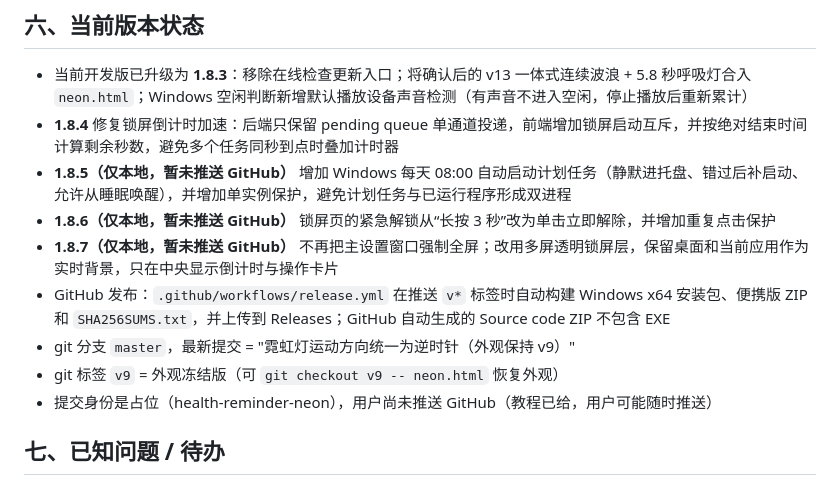
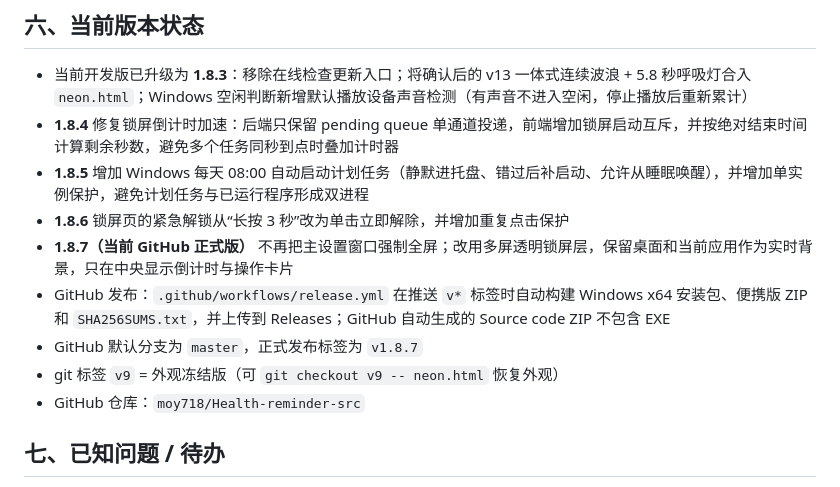
Before and after one commit to moy718/Health-reminder-src, a Markdown page: HANDOFF.md, the part around the change. Drawn GitHub-style.

Commit message:
更新 v1.8.7 发布状态

```diff
--- a/HANDOFF.md
+++ b/HANDOFF.md
@@ -68,13 +68,13 @@ fork 自 [kaima2022/Health-reminder](https://github.com/kaima2022/Health-reminde
 
 - 当前开发版已升级为 **1.8.3**：移除在线检查更新入口；将确认后的 v13 一体式连续波浪 + 5.8 秒呼吸灯合入 `neon.html`；Windows 空闲判断新增默认播放设备声音检测（有声音不进入空闲，停止播放后重新累计）
 - **1.8.4** 修复锁屏倒计时加速：后端只保留 pending queue 单通道投递，前端增加锁屏启动互斥，并按绝对结束时间计算剩余秒数，避免多个任务同秒到点时叠加计时器
-- **1.8.5（仅本地，暂未推送 GitHub）** 增加 Windows 每天 08:00 自动启动计划任务（静默进托盘、错过后补启动、允许从睡眠唤醒），并增加单实例保护，避免计划任务与已运行程序形成双进程
-- **1.8.6（仅本地，暂未推送 GitHub）** 锁屏页的紧急解锁从“长按 3 秒”改为单击立即解除，并增加重复点击保护
-- **1.8.7（仅本地，暂未推送 GitHub）** 不再把主设置窗口强制全屏；改用多屏透明锁屏层，保留桌面和当前应用作为实时背景，只在中央显示倒计时与操作卡片
+- **1.8.5** 增加 Windows 每天 08:00 自动启动计划任务（静默进托盘、错过后补启动、允许从睡眠唤醒），并增加单实例保护，避免计划任务与已运行程序形成双进程
+- **1.8.6** 锁屏页的紧急解锁从“长按 3 秒”改为单击立即解除，并增加重复点击保护
+- **1.8.7（当前 GitHub 正式版）** 不再把主设置窗口强制全屏；改用多屏透明锁屏层，保留桌面和当前应用作为实时背景，只在中央显示倒计时与操作卡片
 - GitHub 发布：`.github/workflows/release.yml` 在推送 `v*` 标签时自动构建 Windows x64 安装包、便携版 ZIP 和 `SHA256SUMS.txt`，并上传到 Releases；GitHub 自动生成的 Source code ZIP 不包含 EXE
-- git 分支 `master`，最新提交 = "霓虹灯运动方向统一为逆时针（外观保持 v9）"
+- GitHub 默认分支为 `master`，正式发布标签为 `v1.8.7`
 - git 标签 `v9` = 外观冻结版（可 `git checkout v9 -- neon.html` 恢复外观）
-- 提交身份是占位（health-reminder-neon），用户尚未推送 GitHub（教程已给，用户可能随时推送）
+- GitHub 仓库：`moy718/Health-reminder-src`
 
 ## 七、已知问题 / 待办
 
```
